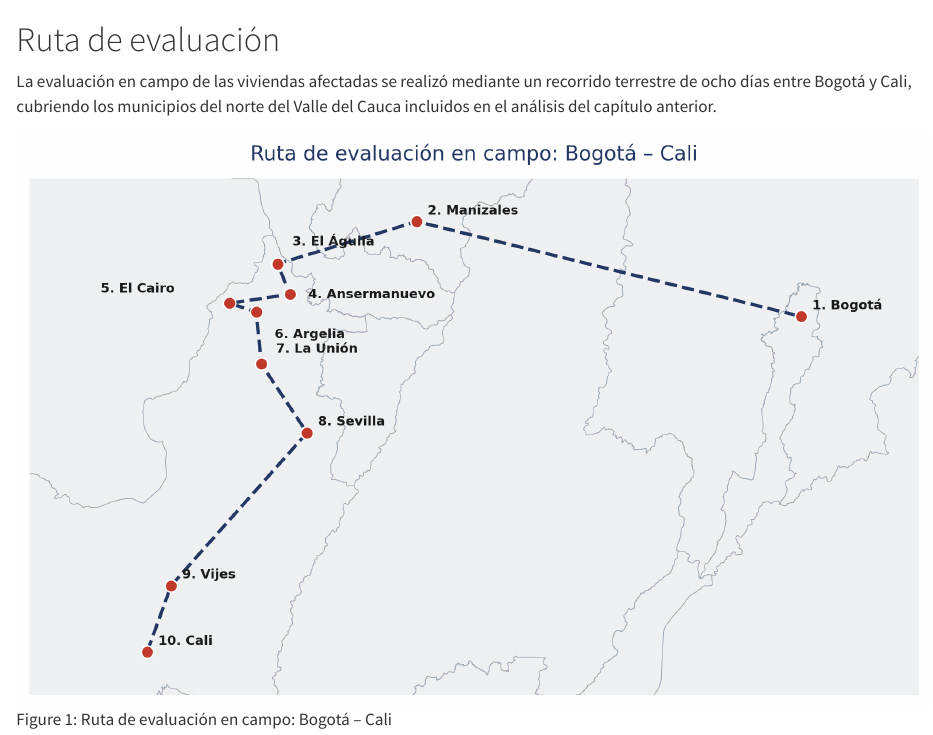
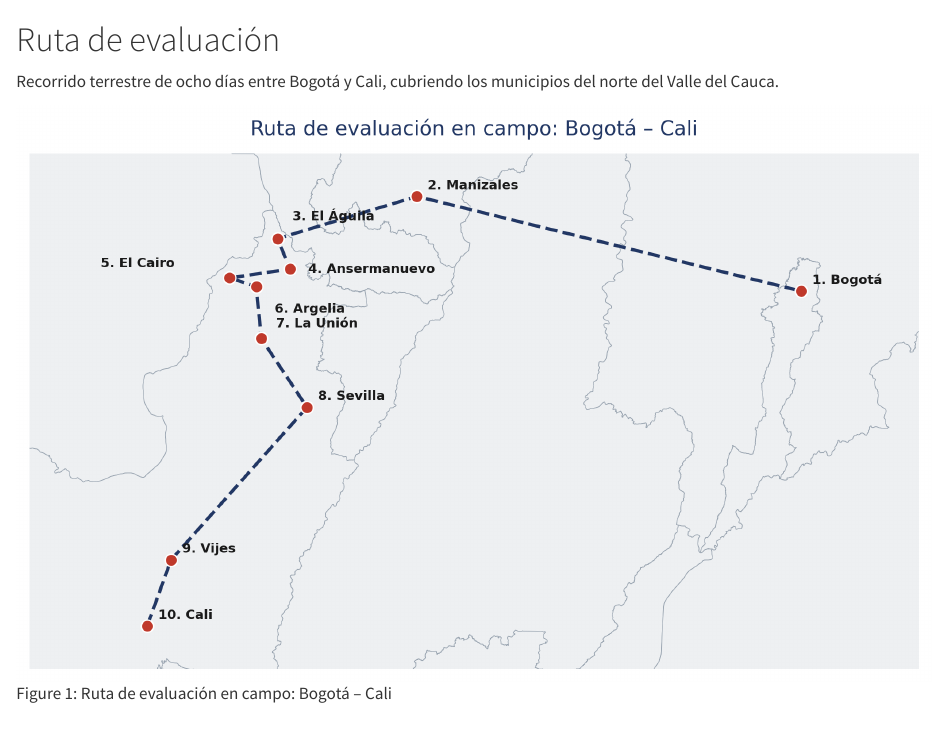
Before and after one commit to scr-ungrd/viviendas-afectadas, a Quarto document (02-ruta-evaluacion.qmd): the page in a window 1100 px wide, from its top. Rendered offline with R 4.5, knitr and Pandoc in place of Quarto, with nearby package versions.

Commit message:
Actualiza la descripción del recorrido en el capítulo de ruta de evaluación; agrega archivo de configuración para permisos

```diff
--- a/02-ruta-evaluacion.qmd
+++ b/02-ruta-evaluacion.qmd
@@ -1,6 +1,6 @@
 # Ruta de evaluación {.unnumbered}
 
-La evaluación en campo de las viviendas afectadas se realizó mediante un recorrido terrestre de ocho días entre Bogotá y Cali, cubriendo los municipios del norte del Valle del Cauca incluidos en el análisis del capítulo anterior.
+Recorrido terrestre de ocho días entre Bogotá y Cali, cubriendo los municipios del norte del Valle del Cauca.
 
 ![Ruta de evaluación en campo: Bogotá – Cali](media/02-ruta-evaluacion/ruta_evaluacion.png){#fig-ruta-evaluacion}
 
```
Also changed, not shown: .claude/settings.json (added).
